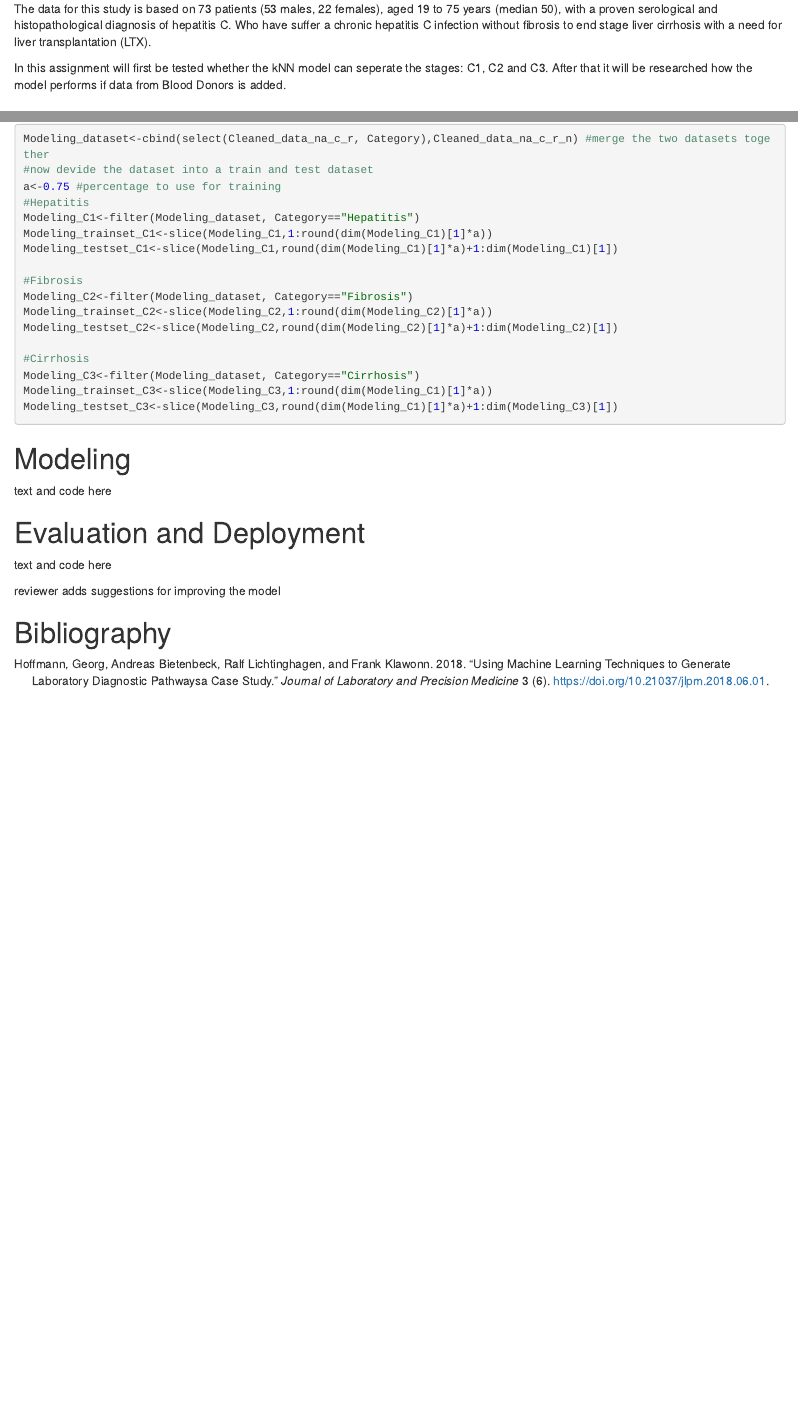
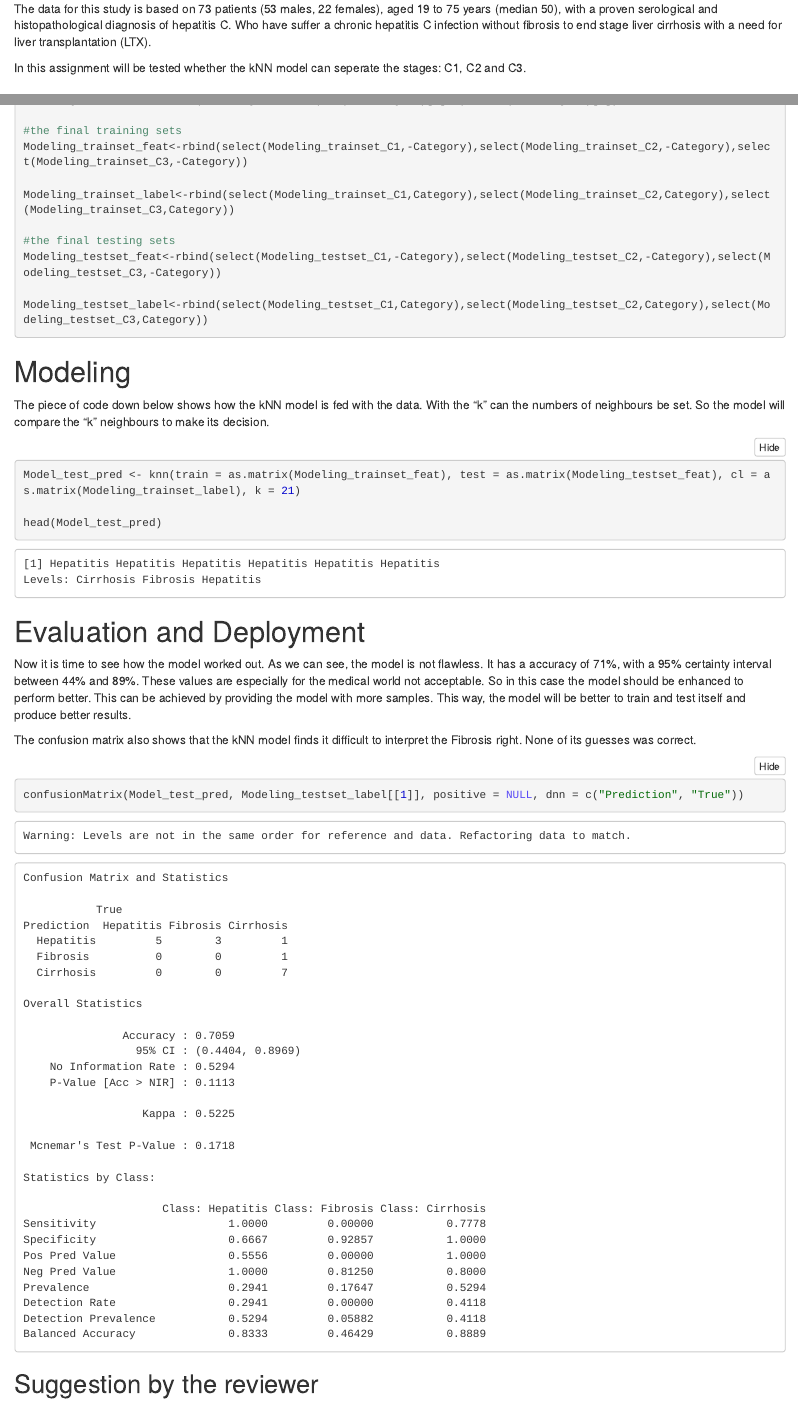
Before and after one commit to HAN-M3DM-Data-Mining/data-mining-s1y2223-emielmaters, an R Markdown document (assignment-knn-diy.Rmd): the page in a window 1100 px wide, from 2220 px down, and a second part further down, joined at a grey line. The pictures show the output file assignment-knn-diy.nb.html that the author committed with the source, opened offline; long lines of code are wrapped.

Commit message:
finished assignment

````diff
--- a/assignment-knn-diy.Rmd
+++ b/assignment-knn-diy.Rmd
@@ -44,14 +44,13 @@ When laboratory have to make a diagnose, their way of making decisions is based
 
 This data problem is about creating a KNN model that can determine in what stage a patient is:
 
--   C0 = Blood Donor
 -   C1 = hepatitis without fibrosis or with only minor signs of portal fibrosis
 -   C2 = therapy-relevant fibrosis
 -   C3 = LTX-relevant end stage liver cirrhosis
 
 The data for this study is based on 73 patients (53 males, 22 females), aged 19 to 75 years (median 50), with a proven serological and histopathological diagnosis of hepatitis C. Who have suffer a chronic hepatitis C infection without fibrosis to end stage liver cirrhosis with a need for liver transplantation (LTX).
 
-In this assignment will first be tested whether the kNN model can seperate the stages: C1, C2 and C3. After that it will be researched how the model performs if data from Blood Donors is added.
+In this assignment will be tested whether the kNN model can seperate the stages: C1, C2 and C3.
 
 # Data Understanding
 
@@ -155,6 +154,8 @@ summary(Cleaned_data_na_c_r_n)
 
 In conclusion, the dataset `Cleaned_data_na_c_r_n`, has no missing values, not needed columns and rows were deleted and all numbers are normalized.
 
+### Create train and test data
+
 As last step, the training and test data sets must be created for the model.
 
 ```{r}
@@ -176,16 +177,37 @@ Modeling_C3<-filter(Modeling_dataset, Category=="Cirrhosis")
 Modeling_trainset_C3<-slice(Modeling_C3,1:round(dim(Modeling_C1)[1]*a))
 Modeling_testset_C3<-slice(Modeling_C3,round(dim(Modeling_C1)[1]*a)+1:dim(Modeling_C3)[1])
 
+#the final training sets
+Modeling_trainset_feat<-rbind(select(Modeling_trainset_C1,-Category),select(Modeling_trainset_C2,-Category),select(Modeling_trainset_C3,-Category))
+
+Modeling_trainset_label<-rbind(select(Modeling_trainset_C1,Category),select(Modeling_trainset_C2,Category),select(Modeling_trainset_C3,Category))
+
+#the final testing sets
+Modeling_testset_feat<-rbind(select(Modeling_testset_C1,-Category),select(Modeling_testset_C2,-Category),select(Modeling_testset_C3,-Category))
+
+Modeling_testset_label<-rbind(select(Modeling_testset_C1,Category),select(Modeling_testset_C2,Category),select(Modeling_testset_C3,Category))
 ```
 
 # Modeling
 
-text and code here
+The piece of code down below shows how the kNN model is fed with the data. With the "k" can the numbers of neighbours be set. So the model will compare the "k" neighbours to make its decision.
+
+```{r}
+Model_test_pred <- knn(train = as.matrix(Modeling_trainset_feat), test = as.matrix(Modeling_testset_feat), cl = as.matrix(Modeling_trainset_label), k = 21)
+
+head(Model_test_pred)
+```
 
 # Evaluation and Deployment
 
-text and code here
+Now it is time to see how the model worked out. As we can see, the model is not flawless. It has a accuracy of 71%, with a 95% certainty interval between 44% and 89%. These values are especially for the medical world not acceptable. So in this case the model should be enhanced to perform better. This can be achieved by providing the model with more samples. This way, the model will be better to train and test itself and produce better results.
 
-reviewer adds suggestions for improving the model
+The confusion matrix also shows that the kNN model finds it difficult to interpret the Fibrosis right. None of its guesses was correct.
+
+```{r}
+confusionMatrix(Model_test_pred, Modeling_testset_label[[1]], positive = NULL, dnn = c("Prediction", "True"))
+```
+
+## Suggestion by the reviewer
 
 # Bibliography
````
Also changed, not shown: assignment-knn-diy.html, assignment-knn-diy.nb.html, assignment-knn-diy.Rmd (2 more changed lines).
